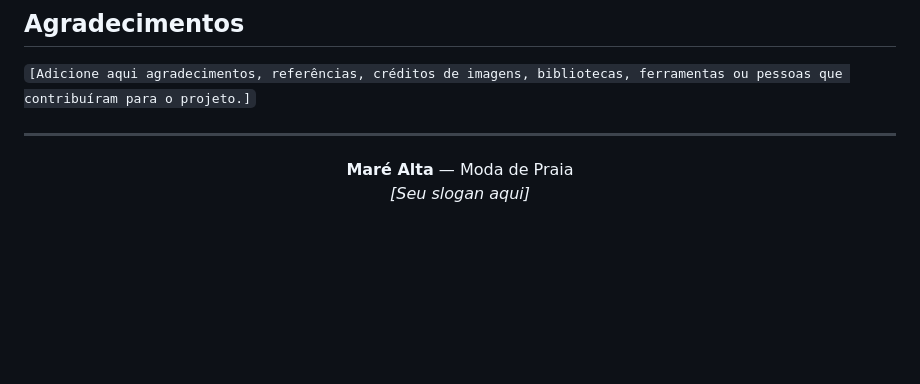
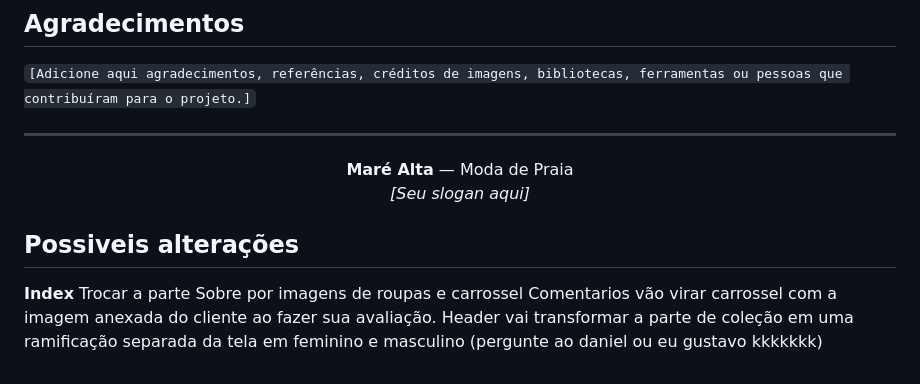
Before and after one commit to victorsiquieroli-max/Mare-Alta, a Markdown page: README.md, the part around the change. Drawn GitHub-style; blank space fills up the shorter version.

Commit message:
Add section for possible changes to README

```diff
--- a/README.md
+++ b/README.md
@@ -313,3 +313,12 @@ Localização: `[CIDADE/ESTADO/PAÍS]`
   <br>
   <em>[Seu slogan aqui]</em>
 </p>
+
+
+
+## Possiveis alterações
+
+**Index**
+Trocar a parte Sobre por imagens de roupas e carrossel
+Comentarios vão virar carrossel com a imagem anexada do cliente ao fazer sua avaliação.
+Header vai transformar a parte de coleção em uma ramificação separada da tela em feminino e masculino (pergunte ao daniel ou eu gustavo kkkkkkk)
```
